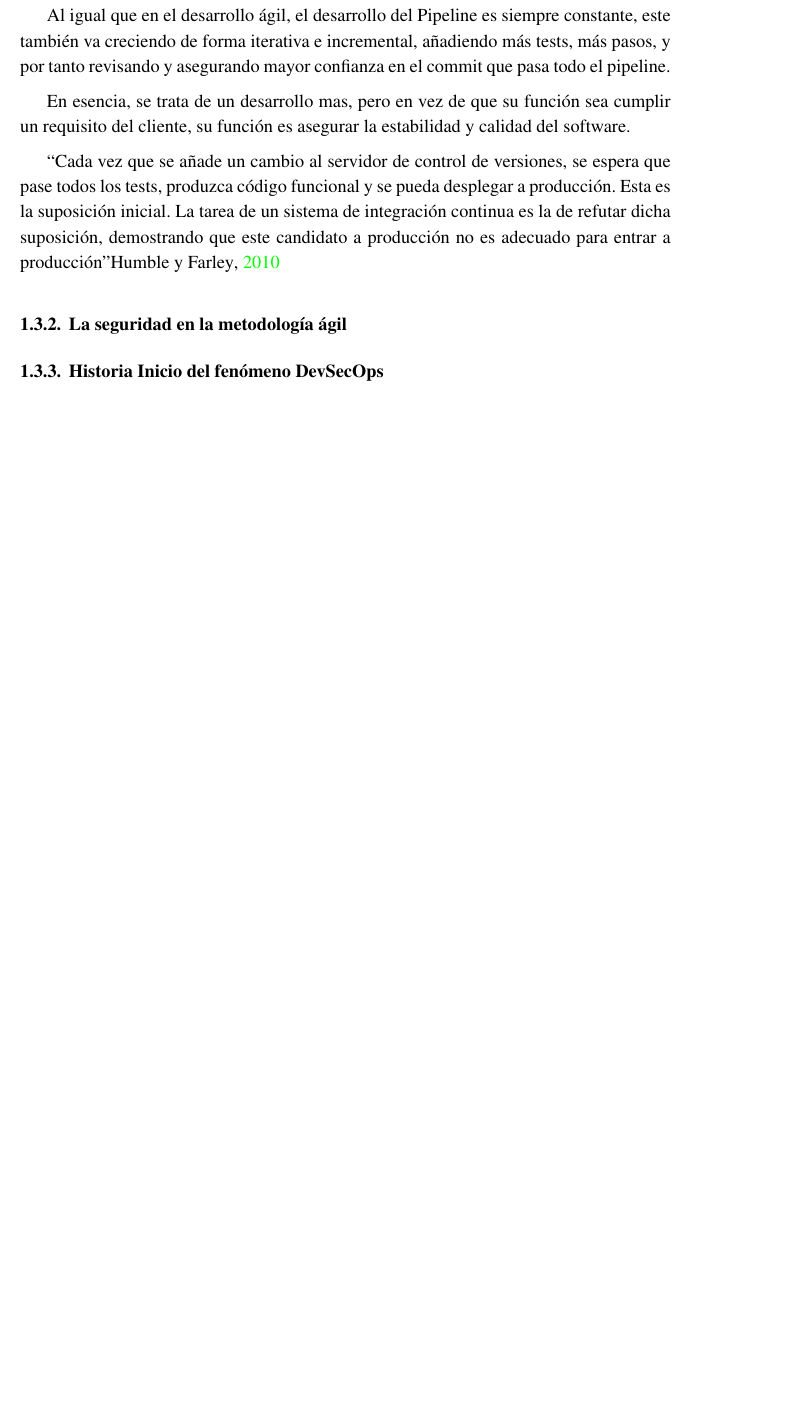
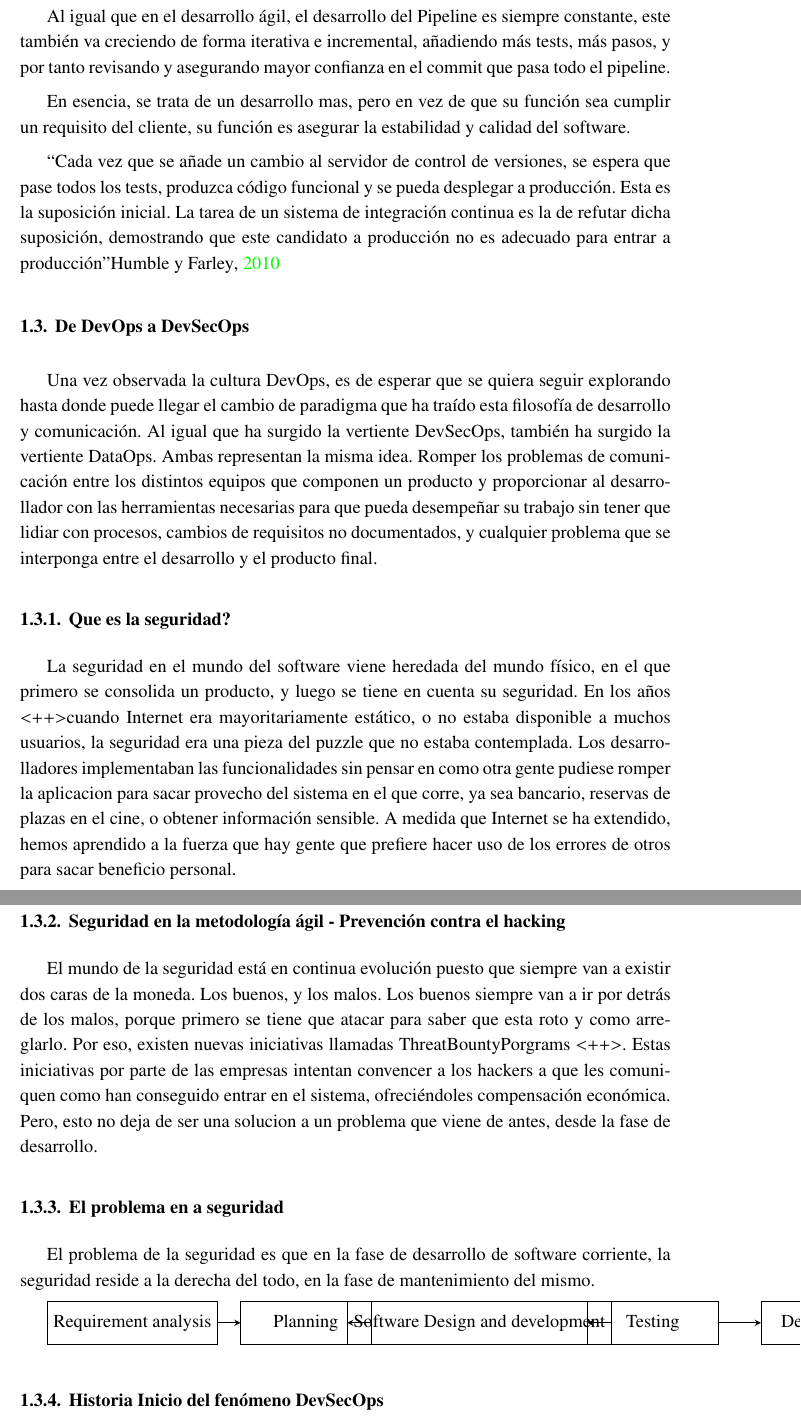
Before and after one commit to SergioRosello/UNED-TFM, a LaTeX document (src/TFM-SergioRosello.tex): part of page 22 of 23 before the commit and two parts of pages 22 and 23 of 24 after it, the two joined at a grey line, cut so that both start at the same text, the shorter picture padded with empty space. Compiled offline with pdfLaTeX.

Commit message:
Chanegd state of art to include

```diff
--- a/src/TFM-SergioRosello.tex
+++ b/src/TFM-SergioRosello.tex
@@ -197,6 +197,11 @@ hmargin=3cm
 % Caption package, for use of subfigures.
 \usepackage{subfig}
 
+% Diagrams and workflow
+\usepackage{tikz}
+\usetikzlibrary{shapes.geometric, arrows}
+\tikzstyle{process} = [rectangle, minimum width=3cm, minimum height=1cm,text centered, draw=black]
+\tikzstyle{arrow} = [thick,->,>=stealth]
 
 %-------------
 %	DOCUMENT
@@ -457,8 +459,50 @@ En esencia, se trata de un desarrollo mas, pero en vez de que su función sea cu
 Esta es la suposición inicial.
 La tarea de un sistema de integración continua es la de refutar dicha suposición, demostrando que este candidato a producción no es adecuado para entrar a producción''\cite{Humble2010}
 
+\section{De DevOps a DevSecOps}
 
-\subsection{La seguridad en la metodología ágil}
+Una vez observada la cultura DevOps, es de esperar que se quiera seguir explorando hasta donde puede llegar el cambio de paradigma que ha traído esta filosofía de desarrollo y comunicación.
+Al igual que ha surgido la vertiente DevSecOps, también ha surgido la vertiente DataOps.
+Ambas representan la misma idea.
+Romper los problemas de comunicación entre los distintos equipos que componen un producto y proporcionar al desarrollador con las herramientas necesarias para que pueda desempeñar su trabajo sin tener que lidiar con procesos, cambios de requisitos no documentados, y cualquier problema que se interponga entre el desarrollo y el producto final.
+
+\subsection{Que es la seguridad?}
+
+La seguridad en el mundo del software viene heredada del mundo físico, en el que primero se consolida un producto, y luego se tiene en cuenta su seguridad.
+En los años <++> cuando Internet era mayoritariamente estático, o no estaba disponible a muchos usuarios, la seguridad era una pieza del puzzle que no estaba contemplada.
+Los desarrolladores implementaban las funcionalidades sin pensar en como otra gente pudiese romper la aplicacion para sacar provecho del sistema en el que corre, ya sea bancario, reservas de plazas en el cine, o obtener información sensible.
+A medida que Internet se ha extendido, hemos aprendido a la fuerza que hay gente que prefiere hacer uso de los errores de otros para sacar beneficio personal.
+
+\subsection{Seguridad en la metodología ágil - Prevención contra el hacking}
+
+El mundo de la seguridad está en continua evolución puesto que siempre van a existir dos caras de la moneda.
+Los buenos, y los malos.
+Los buenos siempre van a ir por detrás de los malos, porque primero se tiene que atacar para saber que esta roto y como arreglarlo.
+Por eso, existen nuevas iniciativas llamadas ThreatBountyPorgrams <++>.
+Estas iniciativas por parte de las empresas intentan convencer a los hackers a que les comuniquen como han conseguido entrar en el sistema, ofreciéndoles compensación económica.
+Pero, esto no deja de ser una solucion a un problema que viene de antes, desde la fase de desarrollo.
+
+\subsection{El problema en a seguridad}
+
+El problema de la seguridad es que en la fase de desarrollo de software corriente, la seguridad reside a la derecha del todo, en la fase de mantenimiento del mismo.
+
+%TODO: Anadir figura de proceso de desarrollo de software.
+\begin{tikzpicture}[node distance=2cm]
+  %Nodes
+  \node (RA) [process] {Requirement analysis};
+  \node (P) [process, right of=RA, xshift=2cm] {Planning};
+  \node (SDD) [process, right of=P, xshift=2cm] {Software Design and development};
+  \node (T) [process, right of=SDD, xshift=2cm] {Testing};
+  \node (D) [process, right of=T, xshift=2cm] {Deployment};
+  \node (M) [process, right of=D, xshift=2cm] {Maintenance};
+  %Arrows
+  \draw [arrow] (RA) -- (P);
+  \draw [arrow] (P) -- (SDD);
+  \draw [arrow] (SDD) -- (T);
+  \draw [arrow] (T) -- (D);
+  \draw [arrow] (D) -- (M);
+\end{tikzpicture}
+
 
 \subsection{Historia Inicio del fenómeno DevSecOps}
 
```
Also changed, not shown: src/TFM-SergioRosello.tex (7 more changed lines).
